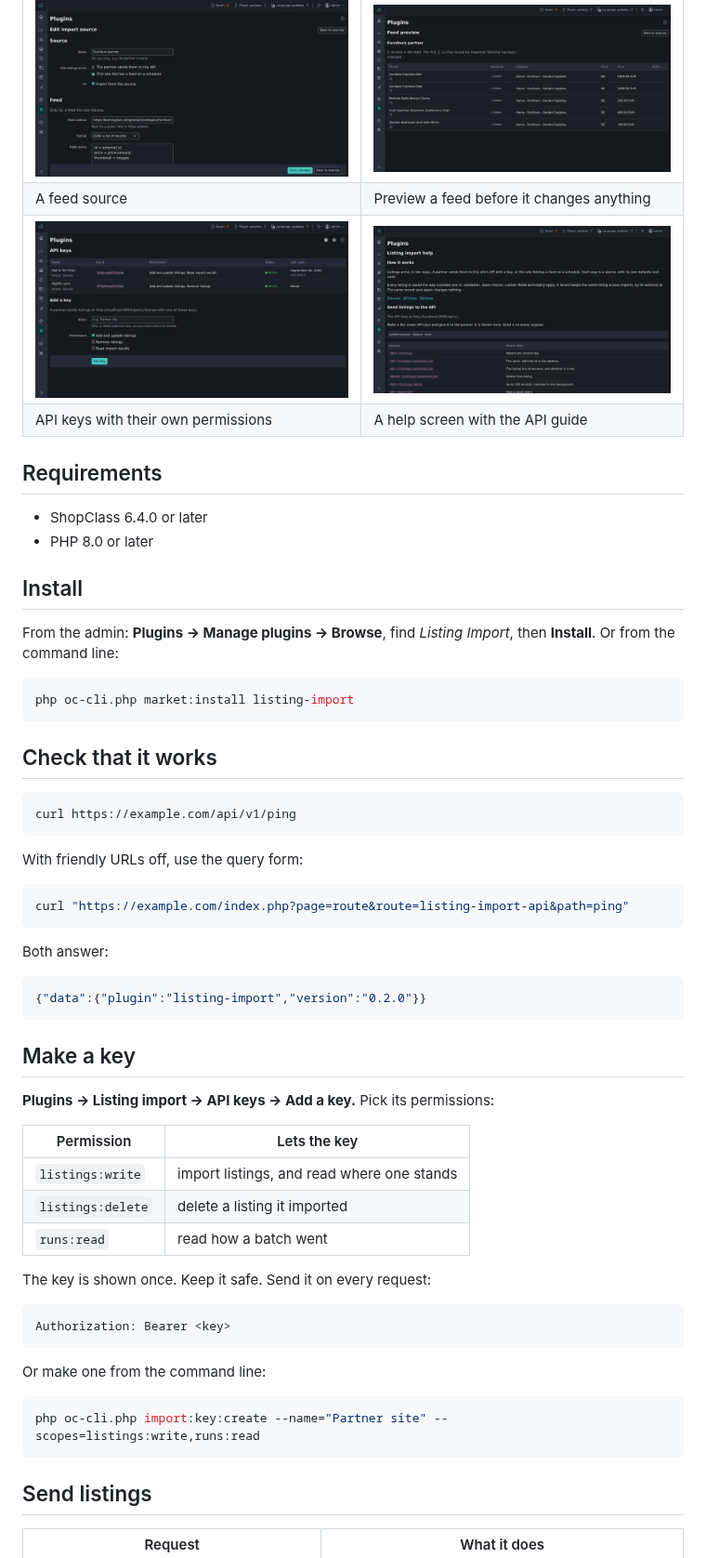
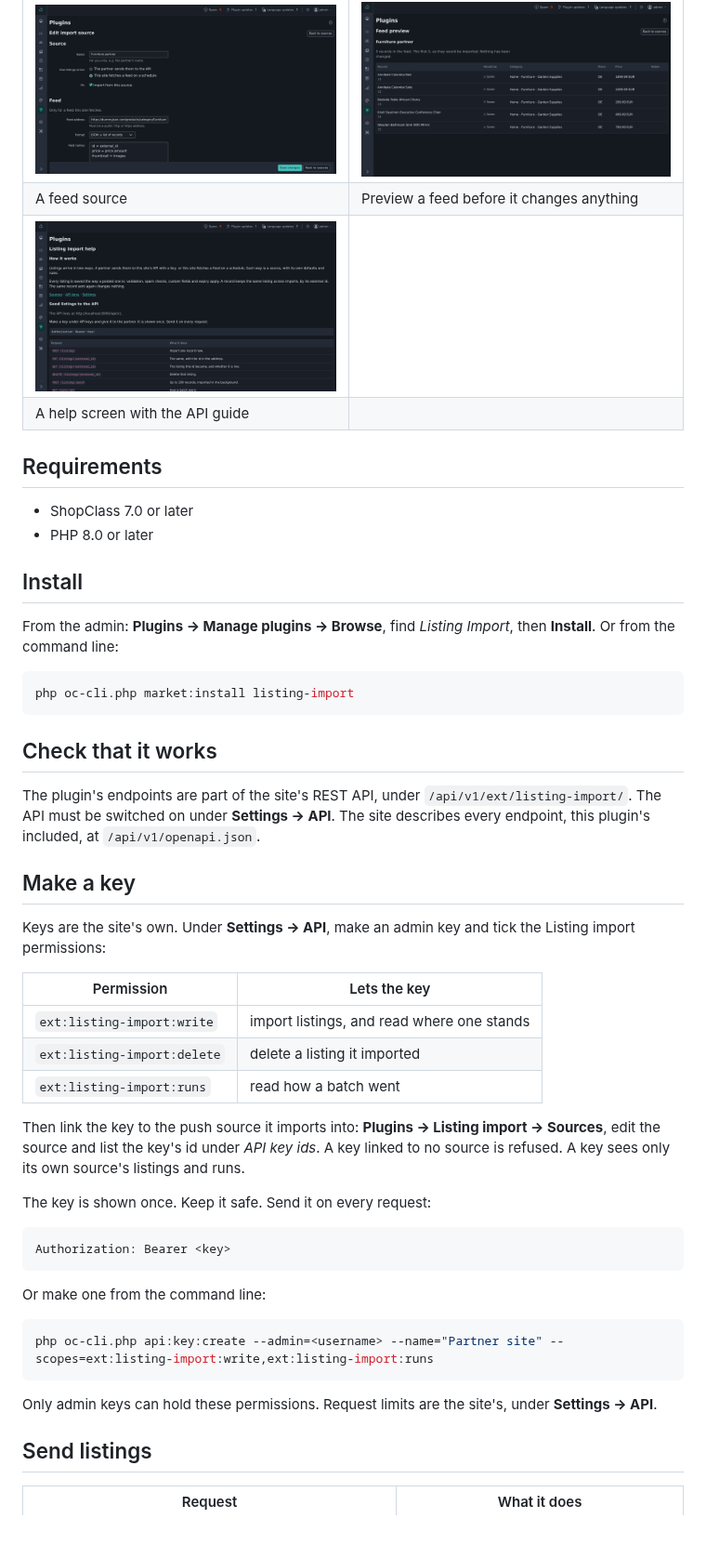
Before and after one commit to mindstellar/shopclass-plugin-listing-import, a Markdown page: README.md, the part around one of its changes. Shown at 93% size. Drawn GitHub-style; pictures changed too: assets/screenshot-4.png, assets/screenshot-5.png (deleted); blank space fills up the shorter version.

Commit message:
Docs for 0.3.0: help, README, changelog; drop the old keys screenshot

````diff
--- a/README.md
+++ b/README.md
@@ -10,12 +10,12 @@ moderation, spam checks, listing limits and expiry.
 |---|---|
 | ![A feed source](assets/screenshot-2.png) | ![Feed preview](assets/screenshot-3.png) |
 | A feed source | Preview a feed before it changes anything |
-| ![API keys](assets/screenshot-4.png) | ![Help](assets/screenshot-5.png) |
-| API keys with their own permissions | A help screen with the API guide |
+| ![Help](assets/screenshot-4.png) | |
+| A help screen with the API guide | |
 
 ## Requirements
 
-- ShopClass 6.4.0 or later
+- ShopClass 7.0 or later
 - PHP 8.0 or later
 
 ## Install
@@ -29,31 +29,24 @@ php oc-cli.php market:install listing-import
 
 ## Check that it works
 
-```bash
-curl https://example.com/api/v1/ping
-```
-
-With friendly URLs off, use the query form:
-
-```bash
-curl "https://example.com/index.php?page=route&route=listing-import-api&path=ping"
-```
-
-Both answer:
-
-```json
-{"data":{"plugin":"listing-import","version":"0.2.0"}}
-```
+The plugin's endpoints are part of the site's REST API, under `/api/v1/ext/listing-import/`.
+The API must be switched on under **Settings → API**. The site describes every endpoint, this
+plugin's included, at `/api/v1/openapi.json`.
 
 ## Make a key
 
-**Plugins → Listing import → API keys → Add a key.** Pick its permissions:
+Keys are the site's own. Under **Settings → API**, make an admin key and tick the Listing
+import permissions:
 
 | Permission | Lets the key |
 |---|---|
-| `listings:write` | import listings, and read where one stands |
-| `listings:delete` | delete a listing it imported |
-| `runs:read` | read how a batch went |
+| `ext:listing-import:write` | import listings, and read where one stands |
+| `ext:listing-import:delete` | delete a listing it imported |
+| `ext:listing-import:runs` | read how a batch went |
+
+Then link the key to the push source it imports into: **Plugins → Listing import → Sources**,
+edit the source and list the key's id under *API key ids*. A key linked to no source is refused.
+A key sees only its own source's listings and runs.
 
 The key is shown once. Keep it safe. Send it on every request:
 
@@ -64,8 +57,10 @@ Authorization: Bearer <key>
 Or make one from the command line:
 
 ```bash
-php oc-cli.php import:key:create --name="Partner site" --scopes=listings:write,runs:read
+php oc-cli.php api:key:create --admin=<username> --name="Partner site" --scopes=ext:listing-import:write,ext:listing-import:runs
 ```
+
+Only admin keys can hold these permissions. Request limits are the site's, under **Settings → API**.
 
 ## Send listings
 
````
Also changed, not shown: other parts of README.md (+18 -19 lines), CHANGELOG.md (+15 -0 lines), 2 other files.
